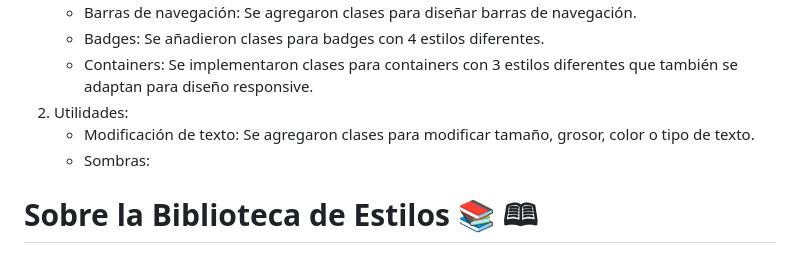
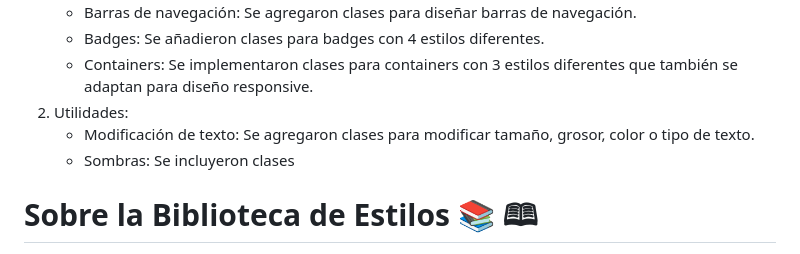
Before and after one commit to medranosteven/libreria_street_fighter, a Markdown page: README.md, the part around the change. Drawn GitHub-style.

```diff
--- a/README.md
+++ b/README.md
@@ -17,7 +17,7 @@ Se agregron clases y utilidades a la libreria de componentes
    - Containers: Se implementaron clases para containers con 3 estilos diferentes que también se adaptan      para diseño responsive.
 2. Utilidades:
     - Modificación de texto: Se agregaron clases para modificar tamaño, grosor, color o tipo de texto.
-    - Sombras:
+    - Sombras: Se incluyeron clases
 
 
 # Sobre la Biblioteca de Estilos &#128218; &#128366;
```
